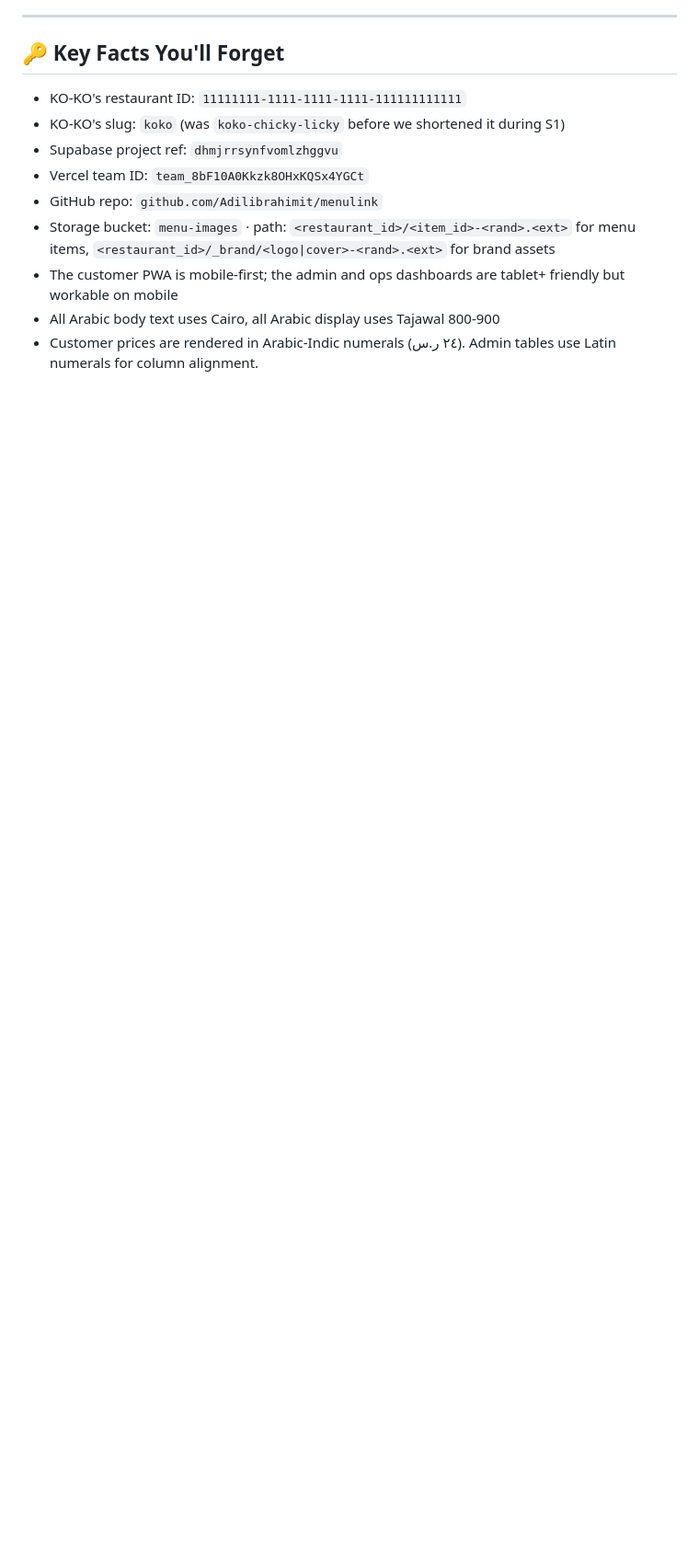
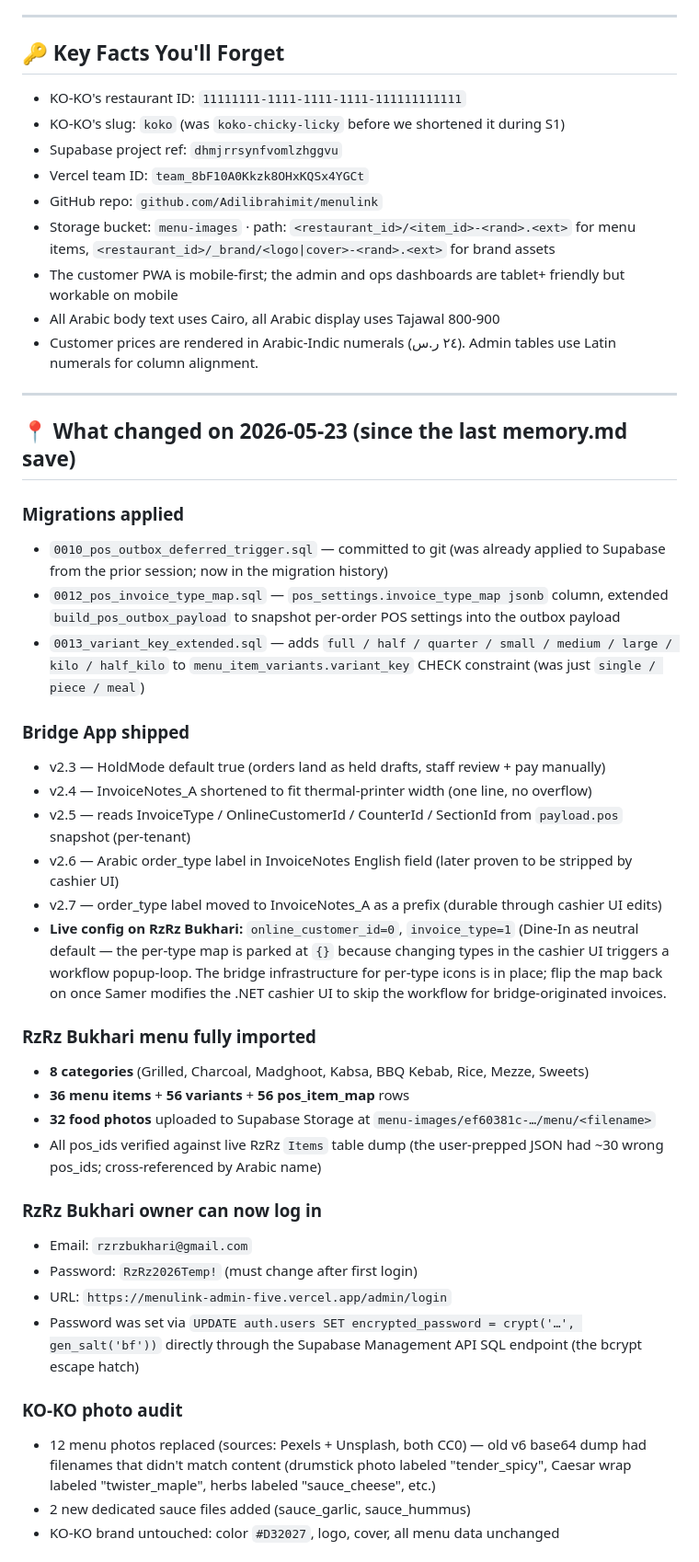
Before and after one commit to Adilibrahimit/menulink, a Markdown page: memory.md, the part around one of its changes. Shown at 92% size. GitHub-like rendering; blank space fills up the shorter version.

```diff
--- a/memory.md
+++ b/memory.md
@@ -433,3 +433,38 @@ These won't block anything but are worth knowing about:
 - The customer PWA is mobile-first; the admin and ops dashboards are tablet+ friendly but workable on mobile
 - All Arabic body text uses Cairo, all Arabic display uses Tajawal 800-900
 - Customer prices are rendered in Arabic-Indic numerals (٢٤ ر.س). Admin tables use Latin numerals for column alignment.
+
+---
+
+## 📍 What changed on 2026-05-23 (since the last memory.md save)
+
+### Migrations applied
+- `0010_pos_outbox_deferred_trigger.sql` — committed to git (was already applied to Supabase from the prior session; now in the migration history)
+- `0012_pos_invoice_type_map.sql` — `pos_settings.invoice_type_map jsonb` column, extended `build_pos_outbox_payload` to snapshot per-order POS settings into the outbox payload
+- `0013_variant_key_extended.sql` — adds `full / half / quarter / small / medium / large / kilo / half_kilo` to `menu_item_variants.variant_key` CHECK constraint (was just `single / piece / meal`)
+
+### Bridge App shipped
+- v2.3 — HoldMode default true (orders land as held drafts, staff review + pay manually)
+- v2.4 — InvoiceNotes_A shortened to fit thermal-printer width (one line, no overflow)
+- v2.5 — reads InvoiceType / OnlineCustomerId / CounterId / SectionId from `payload.pos` snapshot (per-tenant)
+- v2.6 — Arabic order_type label in InvoiceNotes English field (later proven to be stripped by cashier UI)
+- v2.7 — order_type label moved to InvoiceNotes_A as a prefix (durable through cashier UI edits)
+- **Live config on RzRz Bukhari:** `online_customer_id=0`, `invoice_type=1` (Dine-In as neutral default — the per-type map is parked at `{}` because changing types in the cashier UI triggers a workflow popup-loop. The bridge infrastructure for per-type icons is in place; flip the map back on once Samer modifies the .NET cashier UI to skip the workflow for bridge-originated invoices.
+
+### RzRz Bukhari menu fully imported
+- **8 categories** (Grilled, Charcoal, Madghoot, Kabsa, BBQ Kebab, Rice, Mezze, Sweets)
+- **36 menu items** + **56 variants** + **56 pos_item_map** rows
+- **32 food photos** uploaded to Supabase Storage at `menu-images/ef60381c-…/menu/<filename>`
+- All pos_ids verified against live RzRz `Items` table dump (the user-prepped JSON had ~30 wrong pos_ids; cross-referenced by Arabic name)
+
+### RzRz Bukhari owner can now log in
+- Email: `rzrzbukhari@gmail.com`
+- Password: `RzRz2026Temp!` (must change after first login)
+- URL: `https://menulink-admin-five.vercel.app/admin/login`
+- Password was set via `UPDATE auth.users SET encrypted_password = crypt('…', gen_salt('bf'))` directly through the Supabase Management API SQL endpoint (the bcrypt escape hatch)
+
+### KO-KO photo audit
+- 12 menu photos replaced (sources: Pexels + Unsplash, both CC0) — old v6 base64 dump had filenames that didn't match content (drumstick photo labeled "tender_spicy", Caesar wrap labeled "twister_maple", herbs labeled "sauce_cheese", etc.)
+- 2 new dedicated sauce files added (sauce_garlic, sauce_hummus)
+- KO-KO brand untouched: color `#D32027`, logo, cover, all menu data unchanged
+
```
Also changed, not shown: other parts of memory.md (+20 -2 lines), 2 other files.
